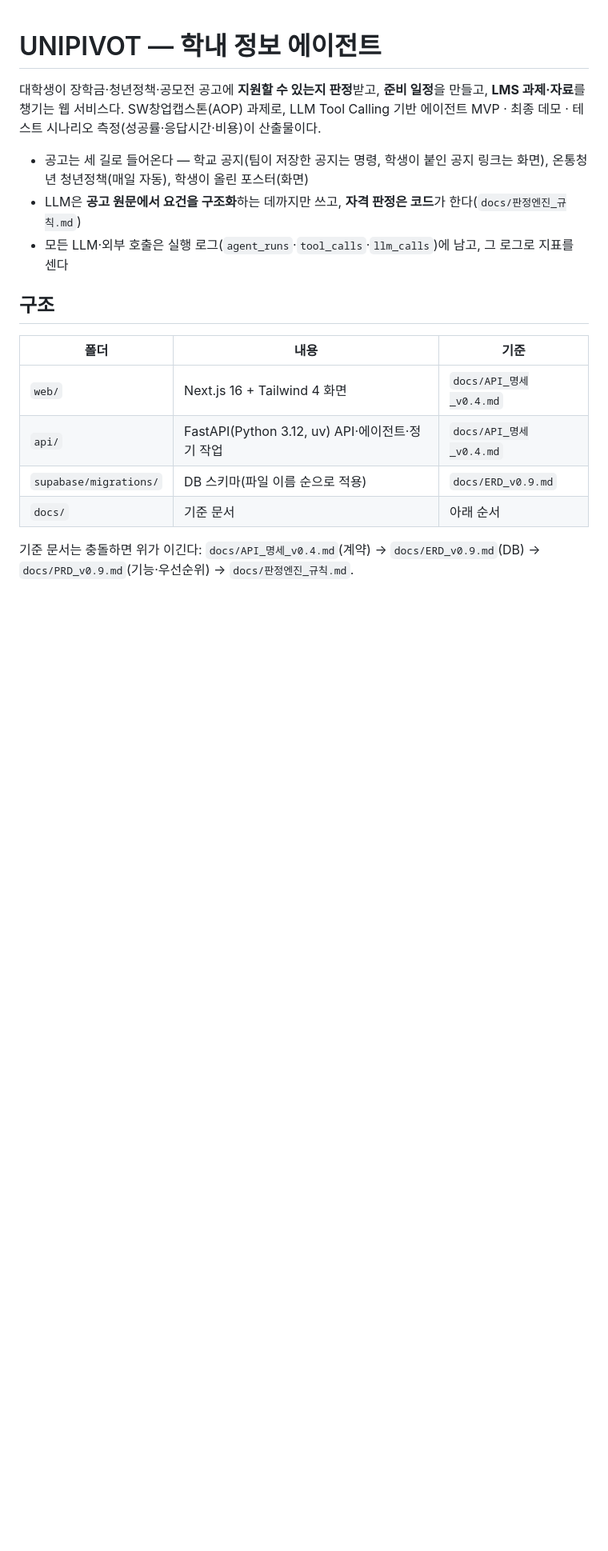
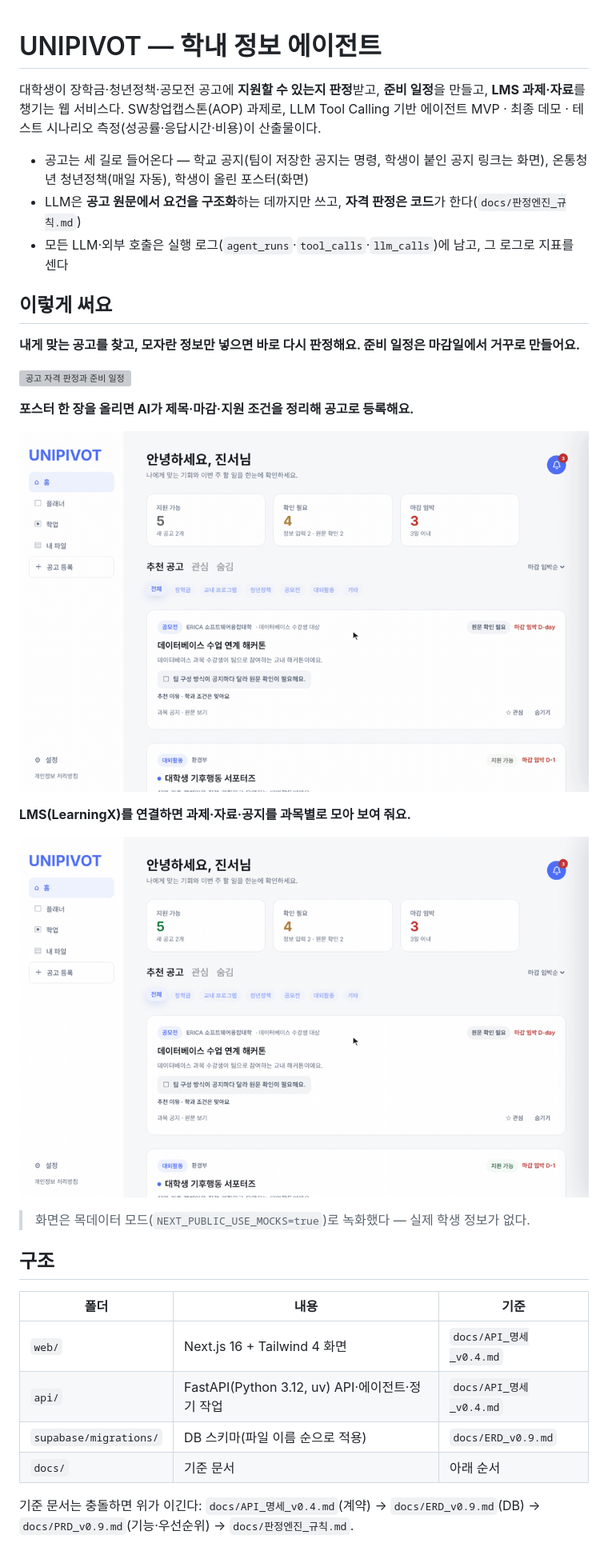
Before and after one commit to Happy623623/Unipivot, a Markdown page: README.md, the part around the change. Shown at 80% size. Rendered like a GitHub page; pictures changed too: .github/assets/unipivot-lms.gif (added), .github/assets/unipivot-poster.gif (added); blank space fills up the shorter version; grey boxes are pictures that could not be loaded.

Commit message:
docs: README에 사용법 GIF 세 개(공고 판정·포스터 등록·LMS)

```diff
--- a/README.md
+++ b/README.md
@@ -7,6 +7,22 @@
 - 공고는 세 길로 들어온다 — 학교 공지(팀이 저장한 공지는 명령, 학생이 붙인 공지 링크는 화면), 온통청년 청년정책(매일 자동), 학생이 올린 포스터(화면)
 - LLM은 **공고 원문에서 요건을 구조화**하는 데까지만 쓰고, **자격 판정은 코드**가 한다(`docs/판정엔진_규칙.md`)
 - 모든 LLM·외부 호출은 실행 로그(`agent_runs`·`tool_calls`·`llm_calls`)에 남고, 그 로그로 지표를 센다
+
+## 이렇게 써요
+
+**내게 맞는 공고를 찾고, 모자란 정보만 넣으면 바로 다시 판정해요. 준비 일정은 마감일에서 거꾸로 만들어요.**
+
+![공고 자격 판정과 준비 일정](.github/assets/unipivot-demo.gif)
+
+**포스터 한 장을 올리면 AI가 제목·마감·지원 조건을 정리해 공고로 등록해요.**
+
+![포스터로 공고 등록](.github/assets/unipivot-poster.gif)
+
+**LMS(LearningX)를 연결하면 과제·자료·공지를 과목별로 모아 보여 줘요.**
+
+![LMS 과목 화면](.github/assets/unipivot-lms.gif)
+
+> 화면은 목데이터 모드(`NEXT_PUBLIC_USE_MOCKS=true`)로 녹화했다 — 실제 학생 정보가 없다.
 
 ## 구조
 
```
Also changed, not shown: 1 other file.
